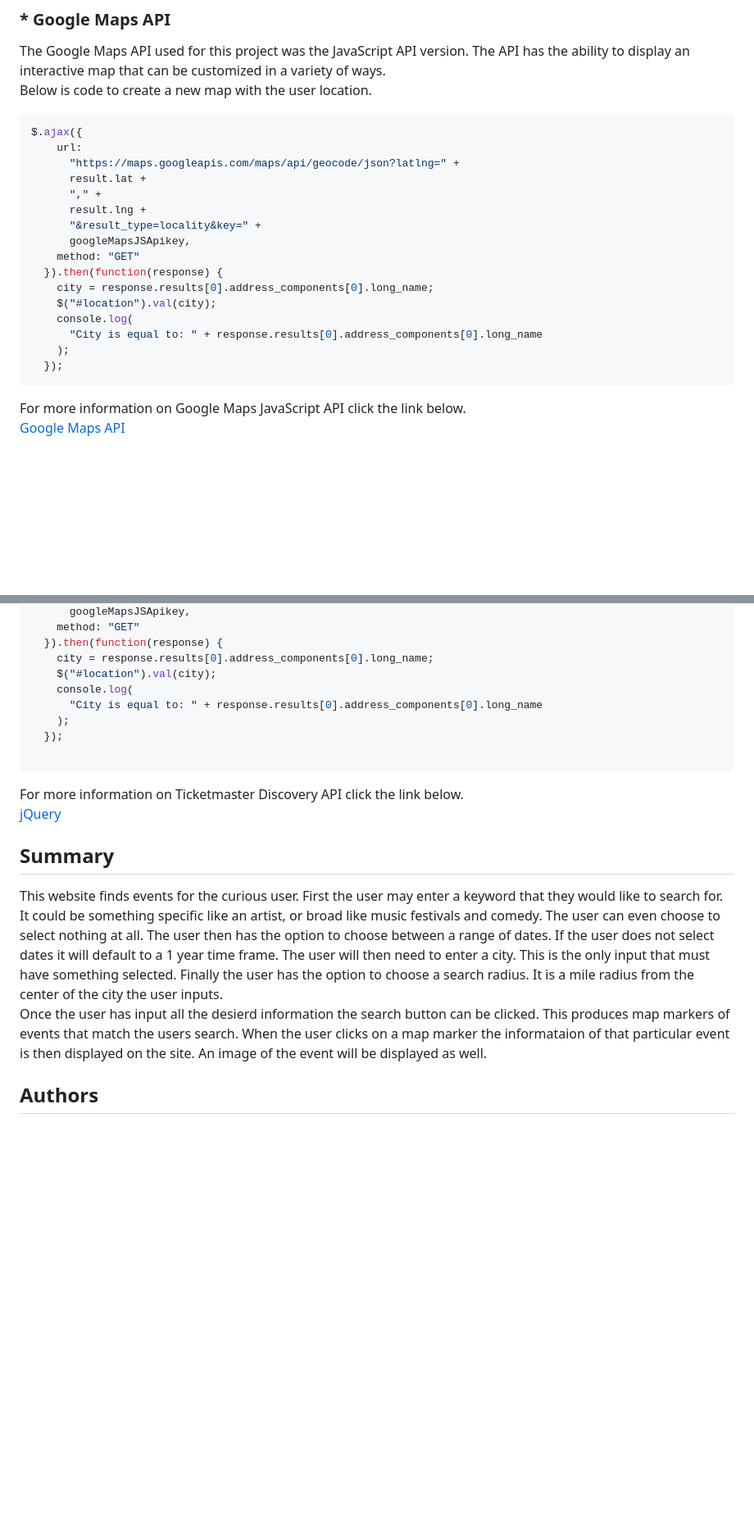
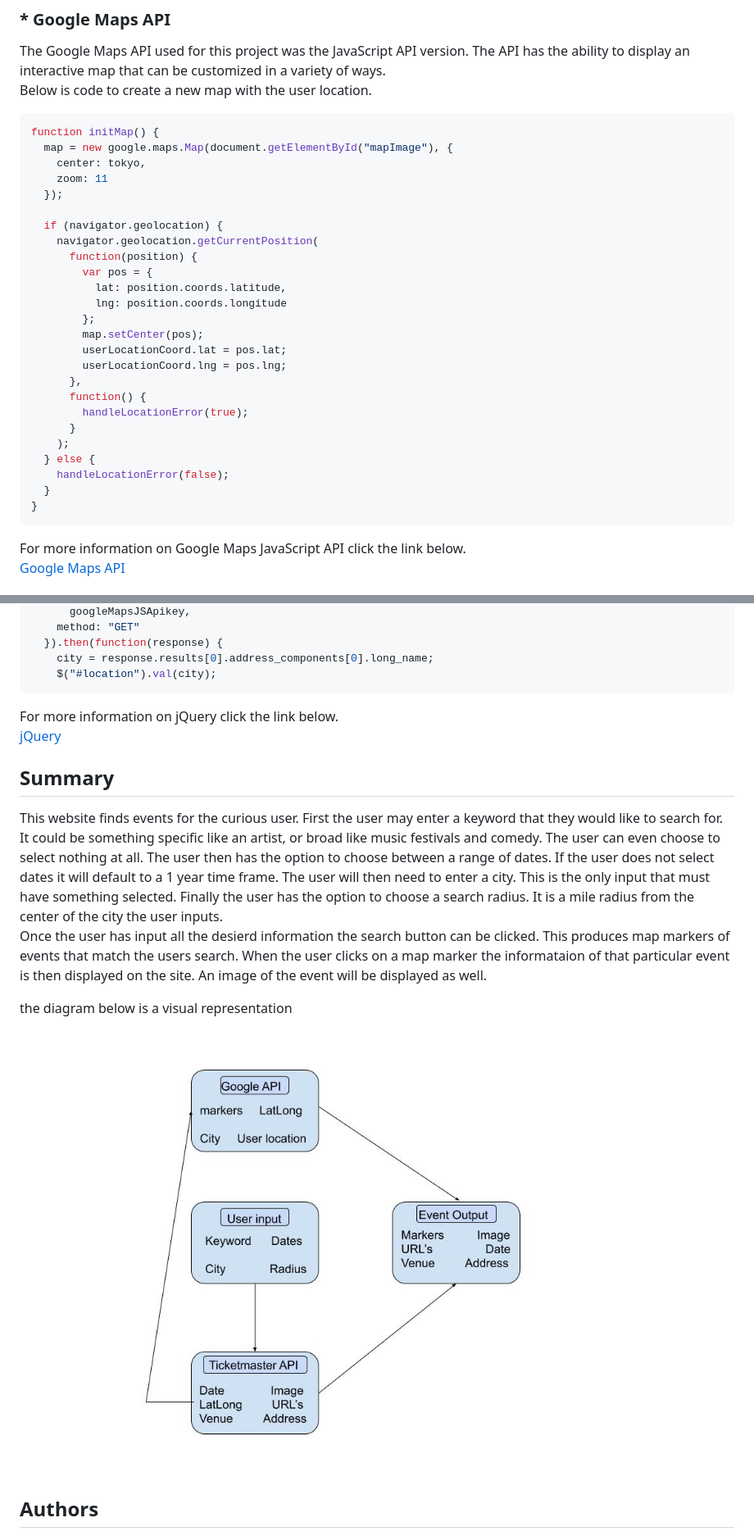
Before and after one commit to FrantzCFelix/Eventify-your-map, a Markdown page: README.md, 2 parts joined by grey strips. Shown: that part at 82% size. Drawn GitHub-style; pictures changed too: assets/model.jpg (added); blank space fills up the shorter version.

Commit message:
update readm me

````diff
--- a/README.md
+++ b/README.md
@@ -54,22 +54,31 @@ For more information on Bulma click the link below.
 The Google Maps API used for this project was the JavaScript API version. The API has the ability to display an interactive map that can be customized in a variety of ways.
 Below is code to create a new map with the user location.
 ```javascript
-$.ajax({
-    url:
-      "https://maps.googleapis.com/maps/api/geocode/json?latlng=" +
-      result.lat +
-      "," +
-      result.lng +
-      "&result_type=locality&key=" +
-      googleMapsJSApikey,
-    method: "GET"
-  }).then(function(response) {
-    city = response.results[0].address_components[0].long_name;
-    $("#location").val(city);
-    console.log(
-      "City is equal to: " + response.results[0].address_components[0].long_name
+function initMap() {
+  map = new google.maps.Map(document.getElementById("mapImage"), {
+    center: tokyo,
+    zoom: 11
+  });
+
+  if (navigator.geolocation) {
+    navigator.geolocation.getCurrentPosition(
+      function(position) {
+        var pos = {
+          lat: position.coords.latitude,
+          lng: position.coords.longitude
+        };
+        map.setCenter(pos);
+        userLocationCoord.lat = pos.lat;
+        userLocationCoord.lng = pos.lng;
+      },
+      function() {
+        handleLocationError(true);
+      }
     );
-  });
+  } else {
+    handleLocationError(false);
+  }
+}
 ```
 For more information on Google Maps JavaScript API click the link below.
 [Google Maps API](https://developers.google.com/maps/documentation/javascript/tutorial)
@@ -136,18 +145,18 @@ Below is an example of an Ajax using jQuery
   }).then(function(response) {
     city = response.results[0].address_components[0].long_name;
     $("#location").val(city);
-    console.log(
-      "City is equal to: " + response.results[0].address_components[0].long_name
-    );
-  });
-
 ```
-For more information on Ticketmaster Discovery API click the link below.
+For more information on jQuery click the link below.
 [jQuery](https://jquery.com/)
 
 ## Summary
 This website finds events for the curious user. First the user may enter a keyword that they would like to search for. It could be something specific like an artist, or broad like music festivals and comedy. The user can even choose to select nothing at all. The user then has the option to choose between a range of dates. If the user does not select dates it will default to a 1 year time frame. The user will then need to enter a city. This is the only input that must have something selected. Finally the user has the option to choose a search radius. It is a mile radius from the center of the city the user inputs.
 Once the user has input all the desierd information the search button can be clicked. This produces map markers of events that match the users search. When the user clicks on a map marker the informataion of that particular event is then displayed on the site. An image of the event will be displayed as well.
+
+the diagram below is a visual representation
+![Model](./assets/model.jpg)
+
+
 
 
 
````
Also changed, not shown: other parts of README.md (+3 -3 lines), 1 other file.
